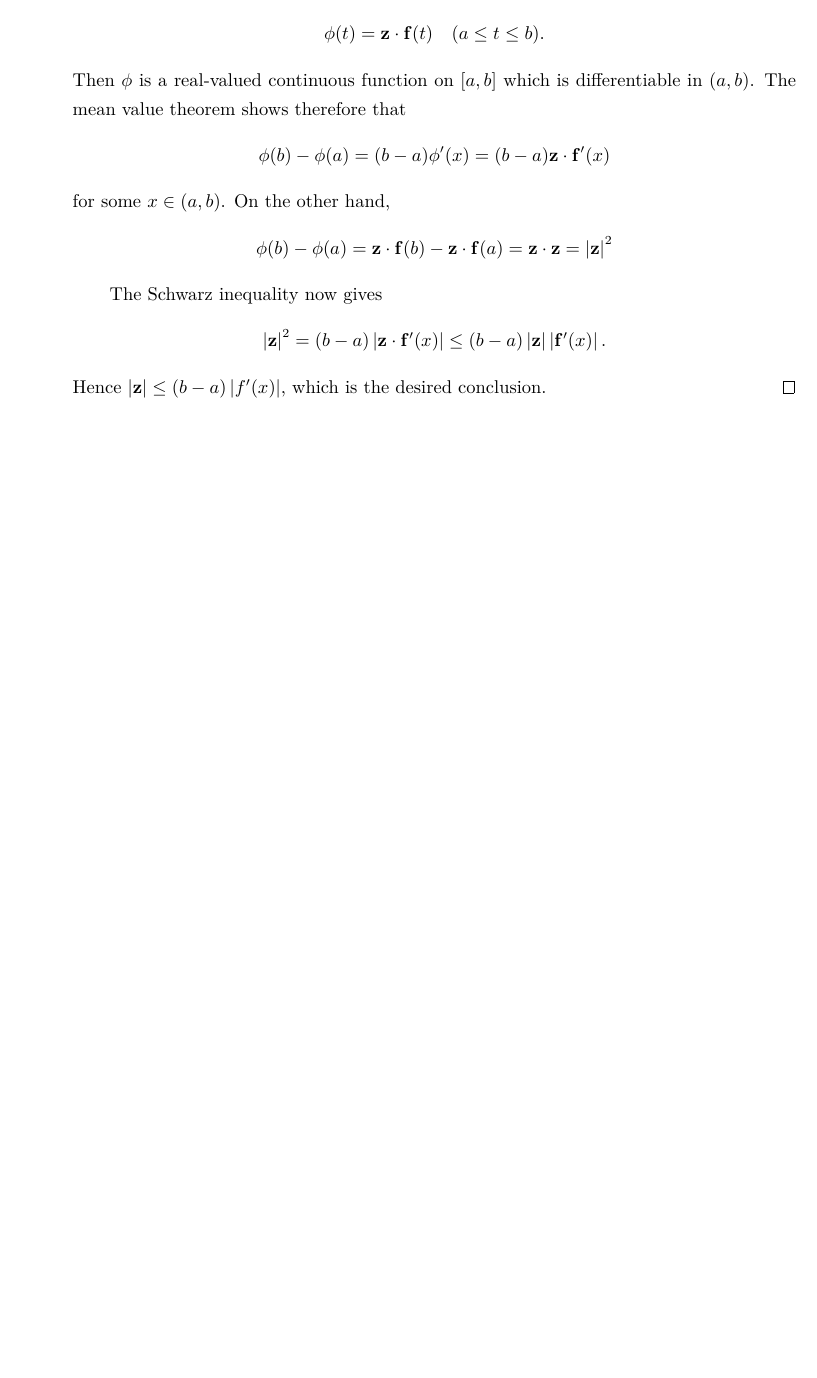
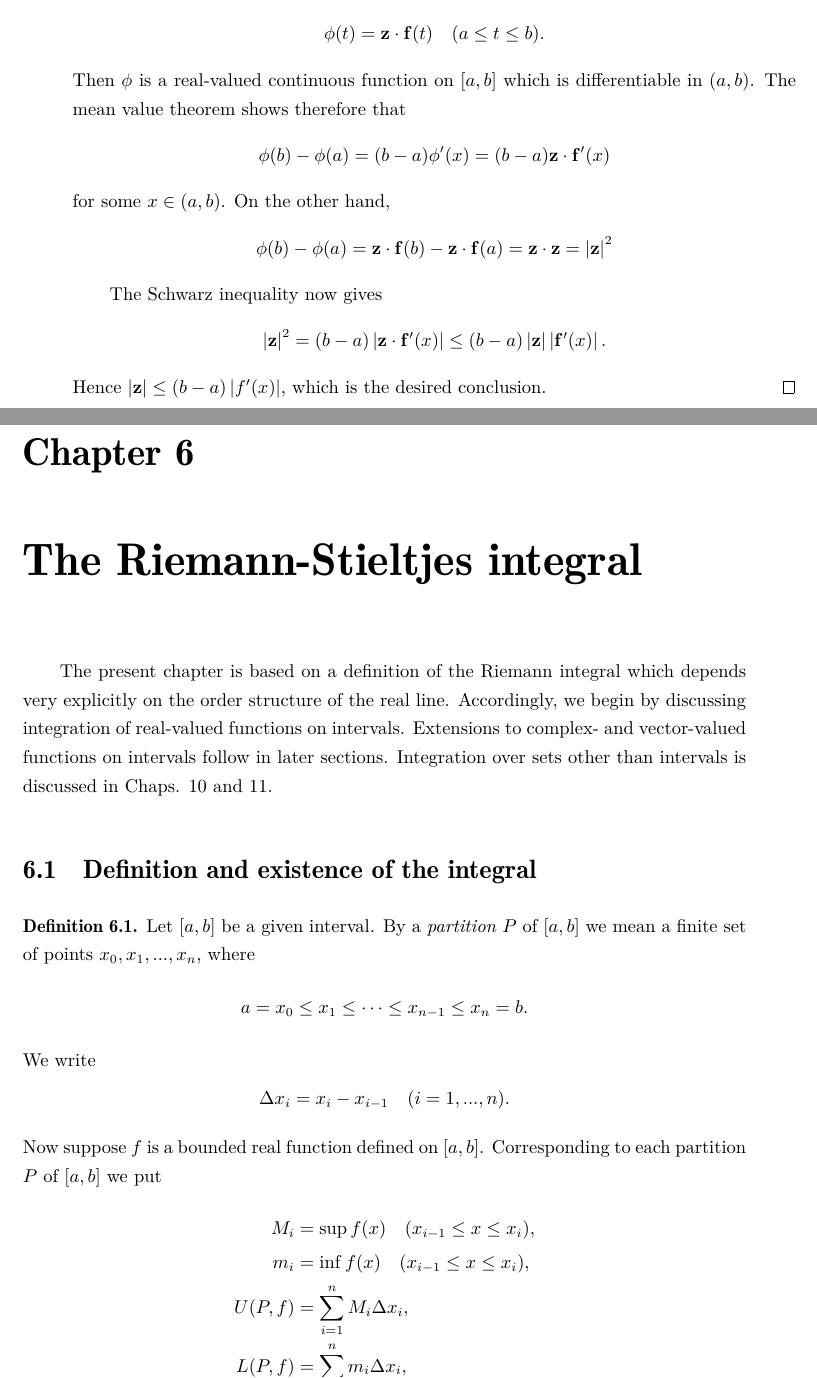
Before and after one commit to weiyuan2020/mathnotes-of-xiehuimin, a LaTeX thesis (babyrudin_readingnotes/src/babyrudinreadingnotes.tex, which reads babyrudin_readingnotes/src/chap/chap06.tex, babyrudin_readingnotes/src/chap/chap06sec01.tex): part of page 101 of 101 before the commit and two parts of pages 101 and 102 of 103 after it, the two joined at a grey line, cut so that both start at the same text, the shorter picture padded with empty space. Compiled offline with XeLaTeX; a missing font is replaced by an installed copy or a similar font.

Commit message:
bbr chap06 begin

```diff
--- /dev/null
+++ b/babyrudin_readingnotes/src/chap/chap06.tex
@@ -0,0 +1,12 @@
+% chap06
+\chapter{The Riemann-Stieltjes integral}
+
+The present chapter is based on a definition of the Riemann integral
+which depends very explicitly on the order structure of the real line.
+Accordingly,
+we begin by discussing integration of real-valued functions on intervals.
+Extensions to complex- and vector-valued functions on intervals follow in later
+sections.
+Integration over sets other than intervals is discussed in Chaps. 10 and 11.
+
+\input{chap/chap06sec01.tex}
--- /dev/null
+++ b/babyrudin_readingnotes/src/chap/chap06sec01.tex
@@ -0,0 +1,65 @@
+% chap06sec01
+\section{Definition and existence of the integral}
+\mymyDef{
+    Let $[a, b]$ be a given interval.
+    By a \emph{partition} $P$ of $[a, b]$
+    we mean a finite set of points $x_0, x_1, ... , x_n$, where
+    \begin{equation*}
+        a = x_0 \leq x_1 \leq \dots \leq x_{n-1} \leq x_n = b.
+    \end{equation*}
+    We write
+    \begin{equation*}
+        \Delta x_i = x_i - x_{i-1}
+        \quad    (i=1, ... ,n).
+    \end{equation*}
+    Now suppose $f$ is a bounded real function defined on $[a, b ]$.
+    Corresponding to each partition $P$ of $[a, b]$ we put
+    \begin{align*}
+        M_i &= \sup f(x) \quad (x_{i-1} \leq x \leq x_i), \\
+        m_i &= \inf f(x) \quad (x_{i-1} \leq x \leq x_i), \\
+        U(P,f) &= \sum_{i=1}^{n} M_i \Delta x_i,\\
+        L(P,f) &= \sum_{i=1}^{n} m_i \Delta x_i,
+    \end{align*}
+    and finally
+    \begin{align}
+        \label{eq:6.1}
+        \overline{\int_{a}^{b}} f \text{d} x &= \inf U(P, f), \\
+        \label{eq:6.2}
+        \underline{\int_{a}^{b}} f \text{d} x &= \sup L(P, f),
+    \end{align}
+    where the inf and the sup are taken over all partitions $P$ of $[a, b]$.
+    The left members of (\ref{eq:6.1}) and (\ref{eq:6.2}) are called
+    the \emph{upper} and \emph{lower Riemann integrals} of $f$
+    over $[a, b]$, respectively.
+
+    If the upper and lower integrals are equal,
+    we say that $f$ is Riemann-integrable on $[a, b]$,
+    we write $f \in \mathscr{R}$
+    (that is, $\mathscr{R}$ denotes the set of Riemann-integrable functions),
+    and we denote the common value of (\ref{eq:6.1}) and (\ref{eq:6.2}) by
+    \begin{equation}
+        \label{eq:6.3}
+        \int_{a}^{b} f \text{d}x,
+    \end{equation}
+    or by
+    \begin{equation}
+        \label{eq:6.4}
+        \int_{a}^{b} f(x) \text{d}x,
+    \end{equation}
+    This is the \emph{Riemann integral} of $f$ over $[a, b]$.
+    Since $f$ is bounded, there exist two numbers, $m$ and $M$, such that
+    \begin{equation*}
+        m \leq f(x) \leq M \quad
+        (a \leq x \leq b).
+    \end{equation*}
+    Hence, for every $P$,
+    \begin{equation*}
+        m(b - a) \leq L(P,f) \leq U(P,f) \leq M(b - a),
+    \end{equation*}
+    so that the numbers $L(P,f)$ and $U(P,f)$ form a bounded set.
+    This shows \emph{that the upper and lower integrals} are defined for every bounded function $f$.
+    The question of their equality,
+    and hence the question of the integrability of $f$, is a more delicate one.
+    Instead of investigating it separately for the Riemann integral,
+    we shall immediately consider a more general situation.
+}
```
Also changed, not shown: babyrudin_readingnotes/src/babyrudinreadingnotes.tex (+1 -0 lines), babyrudin_readingnotes/src/chap/chap04sec01.tex (+5 -1 lines), babyrudin_readingnotes/src/chap/chap04sec03.tex (+2 -2 lines), babyrudin_readingnotes/src/chap/chap04sec05.tex (+5 -1 lines), babyrudin_readingnotes/src/chap/chap04sec06.tex (+1 -0 lines).
